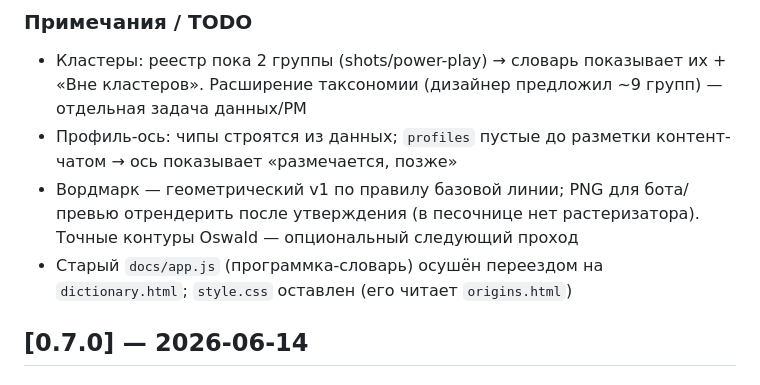
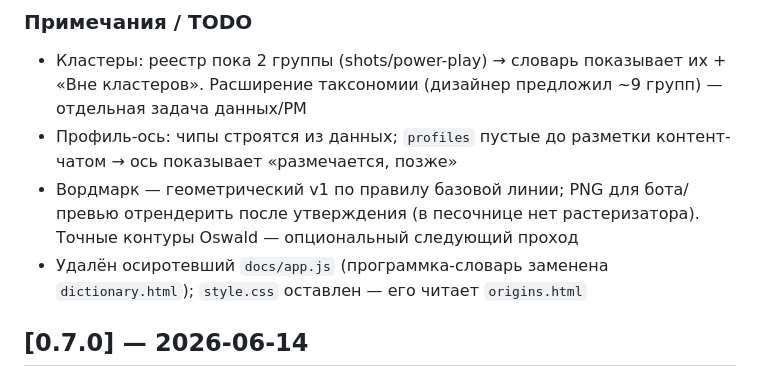
Before and after one commit to ALTitushkin/hockey-platform, a Markdown page: CHANGELOG.md, the part around the change. Drawn GitHub-style.

Commit message:
docs: CHANGELOG/CLAUDE под слой B (вёрстка S5)

```diff
--- a/CHANGELOG.md
+++ b/CHANGELOG.md
@@ -19,7 +19,7 @@
 - Кластеры: реестр пока 2 группы (shots/power-play) → словарь показывает их + «Вне кластеров». Расширение таксономии (дизайнер предложил ~9 групп) — отдельная задача данных/PM
 - Профиль-ось: чипы строятся из данных; `profiles` пустые до разметки контент-чатом → ось показывает «размечается, позже»
 - Вордмарк — геометрический v1 по правилу базовой линии; PNG для бота/превью отрендерить после утверждения (в песочнице нет растеризатора). Точные контуры Oswald — опциональный следующий проход
-- Старый `docs/app.js` (программка-словарь) осушён переездом на `dictionary.html`; `style.css` оставлен (его читает `origins.html`)
+- Удалён осиротевший `docs/app.js` (программка-словарь заменена `dictionary.html`); `style.css` оставлен — его читает `origins.html`
 
 ## [0.7.0] — 2026-06-14
 
```
